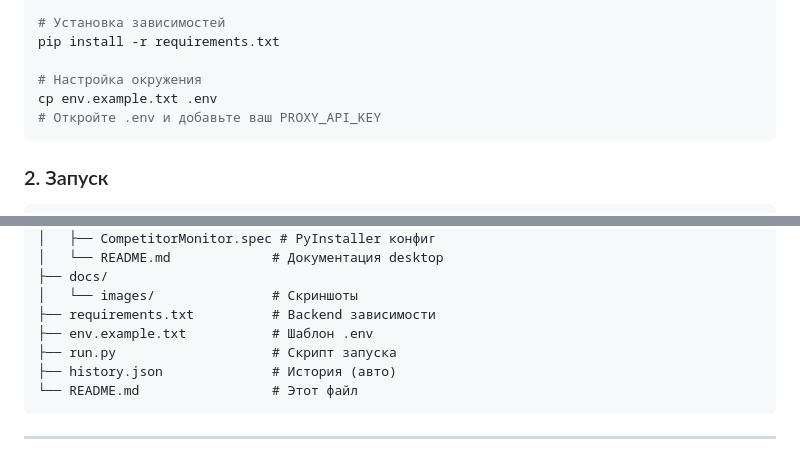
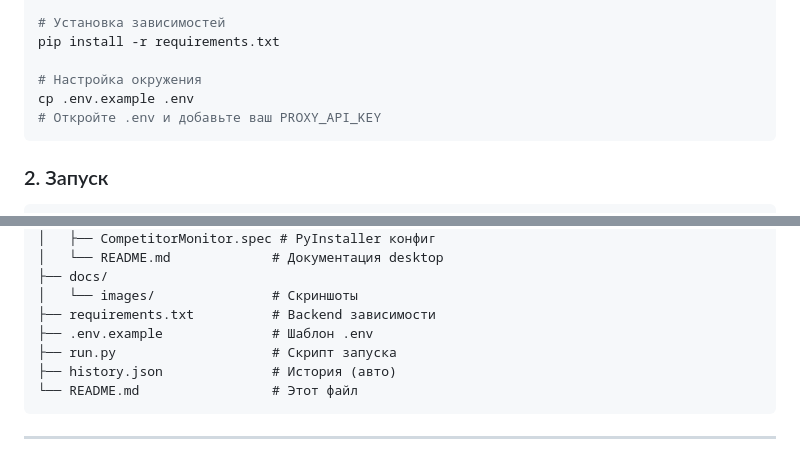
Before and after one commit to po42pi-star/ai-web-parser-analyst, a Markdown page: README.md, 2 parts joined by grey strips. GitHub-like rendering.

````diff
--- a/README.md
+++ b/README.md
@@ -75,7 +75,7 @@ python -m venv venv
 pip install -r requirements.txt
 
 # Настройка окружения
-cp env.example.txt .env
+cp .env.example .env
 # Откройте .env и добавьте ваш PROXY_API_KEY
 ```
 
@@ -124,7 +124,7 @@ ai-web-parser-analyst/
 ├── docs/
 │   └── images/               # Скриншоты
 ├── requirements.txt          # Backend зависимости
-├── env.example.txt           # Шаблон .env
+├── .env.example              # Шаблон .env
 ├── run.py                    # Скрипт запуска
 ├── history.json              # История (авто)
 └── README.md                 # Этот файл
````
